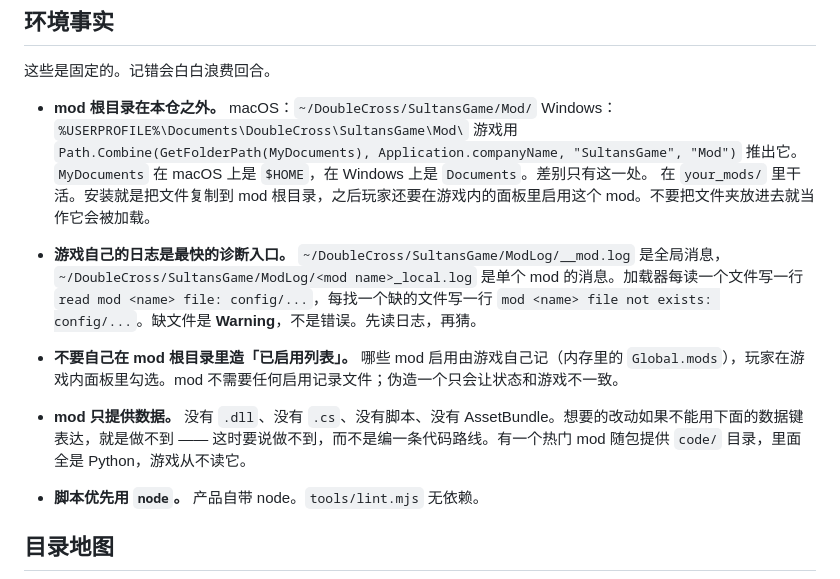
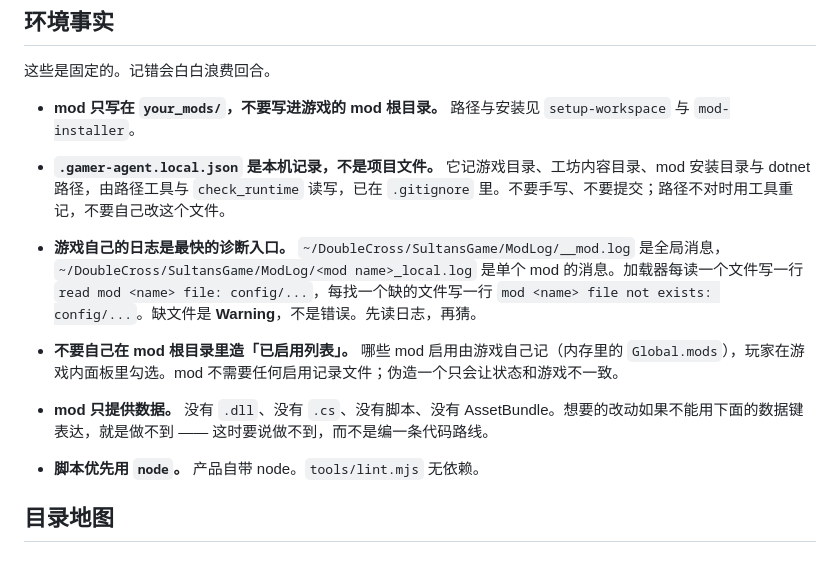
Before and after one commit to ruonanzh/sudan-mod-repo, a Markdown page: AGENTS.md, the part around the change. Drawn GitHub-style.

Commit message:
AGENTS：mod 根目录段压成一句；补 .gamer-agent.local.json 是本机记录、不要手写或提交

```diff
--- a/AGENTS.md
+++ b/AGENTS.md
@@ -8,18 +8,16 @@
 
 这些是固定的。记错会白白浪费回合。
 
-- **mod 根目录在本仓之外。**
-  macOS：`~/DoubleCross/SultansGame/Mod/`
-  Windows：`%USERPROFILE%\Documents\DoubleCross\SultansGame\Mod\`
-  游戏用 `Path.Combine(GetFolderPath(MyDocuments), Application.companyName, "SultansGame", "Mod")` 推出它。`MyDocuments` 在 macOS 上是 `$HOME`，在 Windows 上是 `Documents`。差别只有这一处。
-  在 `your_mods/` 里干活。安装就是把文件复制到 mod 根目录，之后玩家还要在游戏内的面板里启用这个 mod。不要把文件夹放进去就当作它会被加载。
+- **mod 只写在 `your_mods/`，不要写进游戏的 mod 根目录。** 路径与安装见 `setup-workspace` 与 `mod-installer`。
+
+- **`.gamer-agent.local.json` 是本机记录，不是项目文件。** 它记游戏目录、工坊内容目录、mod 安装目录与 dotnet 路径，由路径工具与 `check_runtime` 读写，已在 `.gitignore` 里。不要手写、不要提交；路径不对时用工具重记，不要自己改这个文件。
 
 - **游戏自己的日志是最快的诊断入口。**
   `~/DoubleCross/SultansGame/ModLog/__mod.log` 是全局消息，`~/DoubleCross/SultansGame/ModLog/<mod name>_local.log` 是单个 mod 的消息。加载器每读一个文件写一行 `read mod <name> file: config/...`，每找一个缺的文件写一行 `mod <name> file not exists: config/...`。缺文件是 **Warning**，不是错误。先读日志，再猜。
 
 - **不要自己在 mod 根目录里造「已启用列表」。** 哪些 mod 启用由游戏自己记（内存里的 `Global.mods`），玩家在游戏内面板里勾选。mod 不需要任何启用记录文件；伪造一个只会让状态和游戏不一致。
 
-- **mod 只提供数据。** 没有 `.dll`、没有 `.cs`、没有脚本、没有 AssetBundle。想要的改动如果不能用下面的数据键表达，就是做不到 —— 这时要说做不到，而不是编一条代码路线。有一个热门 mod 随包提供 `code/` 目录，里面全是 Python，游戏从不读它。
+- **mod 只提供数据。** 没有 `.dll`、没有 `.cs`、没有脚本、没有 AssetBundle。想要的改动如果不能用下面的数据键表达，就是做不到 —— 这时要说做不到，而不是编一条代码路线。
 
 - **脚本优先用 `node`。** 产品自带 node。`tools/lint.mjs` 无依赖。
 
```
